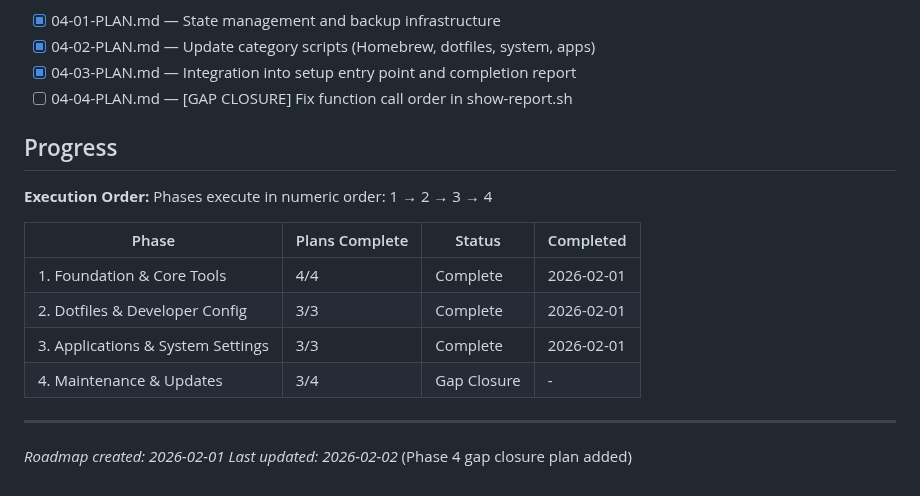
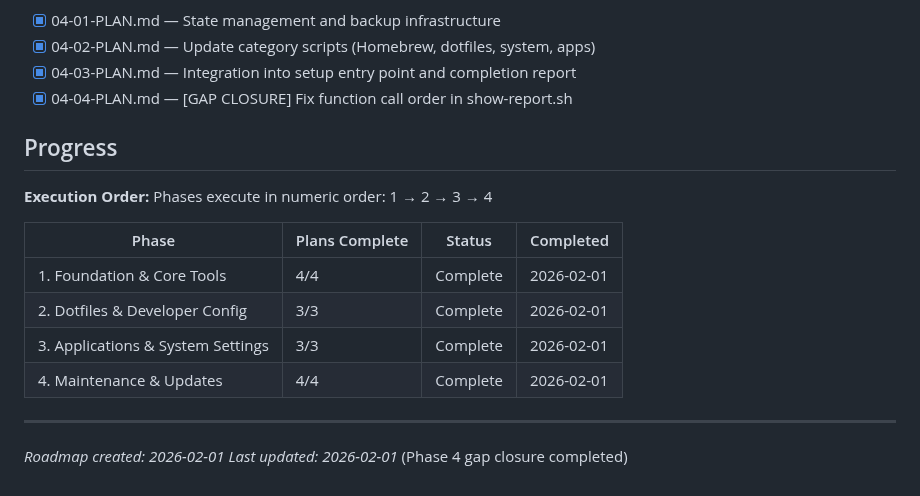
Before and after one commit to martinlaws/dotfiles, a Markdown page: .planning/ROADMAP.md, the part around one of its changes. GitHub-like rendering.

Commit message:
docs(04): complete Maintenance & Updates phase
Phase 4 gap closure complete. All 4 plans executed, phase goal verified.

Gap closed:
- 04-04: Fixed function call order in show-report.sh
- Resolved "command not found" error in update mode
- UAT Test 1 blocker resolved

Verification:
- 5/5 must-haves verified
- All success criteria met
- Update mode fully functional
- Safe re-run capability confirmed

Co-Authored-By: Claude Sonnet 4.5 <noreply@anthropic.com>

```diff
--- a/.planning/ROADMAP.md
+++ b/.planning/ROADMAP.md
@@ -93,7 +93,7 @@ Plans:
 - [x] 04-01-PLAN.md — State management and backup infrastructure
 - [x] 04-02-PLAN.md — Update category scripts (Homebrew, dotfiles, system, apps)
 - [x] 04-03-PLAN.md — Integration into setup entry point and completion report
-- [ ] 04-04-PLAN.md — [GAP CLOSURE] Fix function call order in show-report.sh
+- [x] 04-04-PLAN.md — [GAP CLOSURE] Fix function call order in show-report.sh
 
 ## Progress
 
@@ -105,8 +105,8 @@ Phases execute in numeric order: 1 → 2 → 3 → 4
 | 1. Foundation & Core Tools | 4/4 | Complete | 2026-02-01 |
 | 2. Dotfiles & Developer Config | 3/3 | Complete | 2026-02-01 |
 | 3. Applications & System Settings | 3/3 | Complete | 2026-02-01 |
-| 4. Maintenance & Updates | 3/4 | Gap Closure | - |
+| 4. Maintenance & Updates | 4/4 | Complete | 2026-02-01 |
 
 ---
 *Roadmap created: 2026-02-01*
-*Last updated: 2026-02-02* (Phase 4 gap closure plan added)
+*Last updated: 2026-02-01* (Phase 4 gap closure completed)
```
Also changed, not shown: other parts of .planning/ROADMAP.md (+1 -1 lines), 1 other file.
